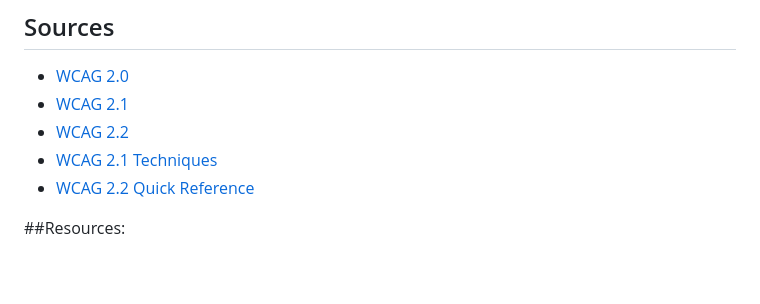
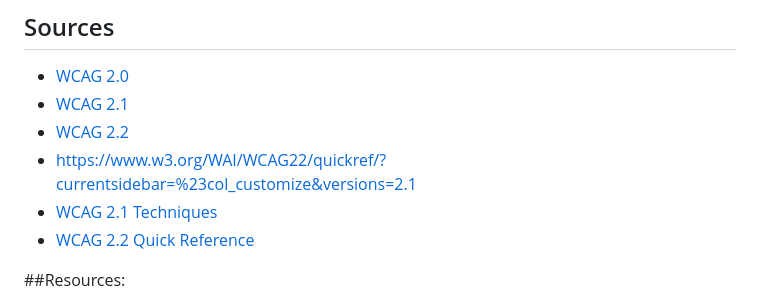
Before and after one commit to danielartaguirre/ADA-WCAG-Website-Navigation-Menu, a Markdown page: README.md, the part around the change. Drawn GitHub-style; blank space fills up the shorter version.

```diff
--- a/README.md
+++ b/README.md
@@ -56,6 +56,7 @@ Agencies and contractors are encouraged to follow WCAG 2.1 because it builds on
 - [WCAG 2.0](https://www.w3.org/TR/WCAG20/)
 - [WCAG 2.1](https://www.w3.org/TR/WCAG21/)
 - [WCAG 2.2](https://www.w3.org/TR/WCAG22/)
+- https://www.w3.org/WAI/WCAG22/quickref/?currentsidebar=%23col_customize&versions=2.1
 - [WCAG 2.1 Techniques](https://www.w3.org/WAI/WCAG21/Techniques/)
 - [WCAG 2.2 Quick Reference](https://www.w3.org/WAI/WCAG22/quickref/)
 
```
